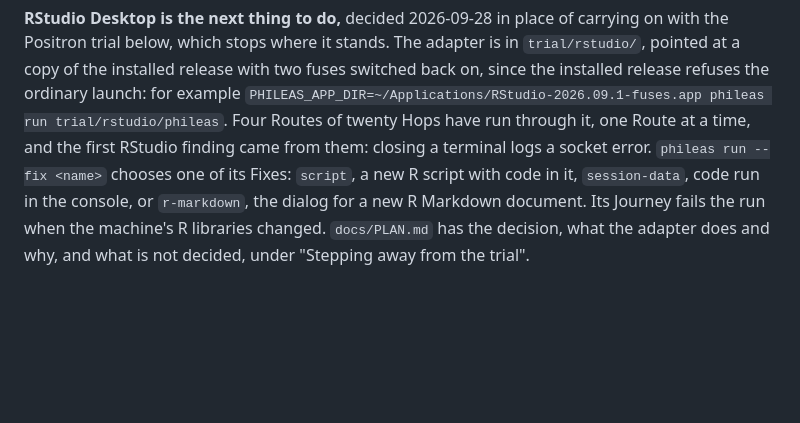
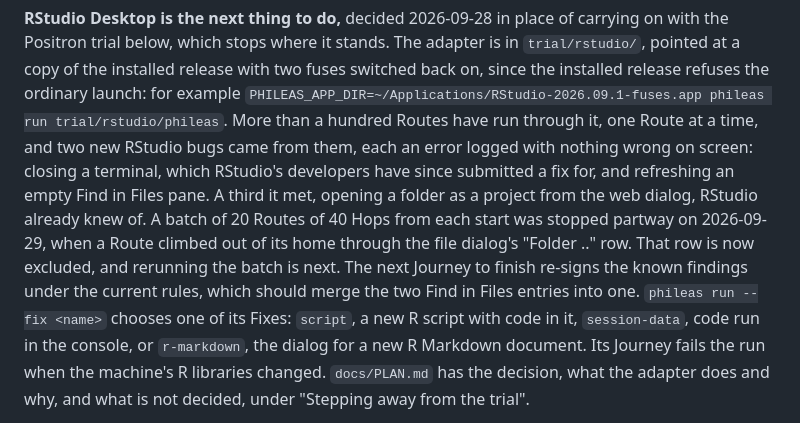
Before and after one commit to ronplusron/phileas, a Markdown page: ORIENTATION.md, the part around the change. GitHub-like rendering; blank space fills up the shorter version.

Commit message:
Bring ORIENTATION's RStudio paragraph up to date

```diff
--- a/ORIENTATION.md
+++ b/ORIENTATION.md
@@ -127,9 +127,17 @@ The adapter is in `trial/rstudio/`, pointed at a copy of the installed
 release with two fuses switched back on, since the installed release refuses
 the ordinary launch: for example
 `PHILEAS_APP_DIR=~/Applications/RStudio-2026.09.1-fuses.app phileas run trial/rstudio/phileas`.
-Four Routes of twenty Hops have run through it, one Route at a time, and the
-first RStudio finding came from them: closing a terminal logs a socket
-error. `phileas run --fix <name>` chooses one of its Fixes: `script`, a new
+More than a hundred Routes have run through it, one Route at a time, and
+two new RStudio bugs came from them, each an error logged with nothing
+wrong on screen: closing a terminal, which RStudio's developers have since
+submitted a fix for, and refreshing an empty Find in Files pane. A third it
+met, opening a folder as a project from the web dialog, RStudio already
+knew of. A batch of 20 Routes of 40 Hops from each start was stopped partway
+on 2026-09-29, when a Route climbed out of its home through the file
+dialog's "Folder .." row. That row is now excluded, and rerunning the batch
+is next. The next Journey to finish re-signs the known findings under the
+current rules, which should merge the two Find in Files entries into one.
+`phileas run --fix <name>` chooses one of its Fixes: `script`, a new
 R script with code in it, `session-data`, code run in the console, or
 `r-markdown`, the dialog for a new R Markdown document. Its Journey fails the run when the machine's R libraries changed.
 `docs/PLAN.md` has the decision, what the adapter does and why, and what is
```
